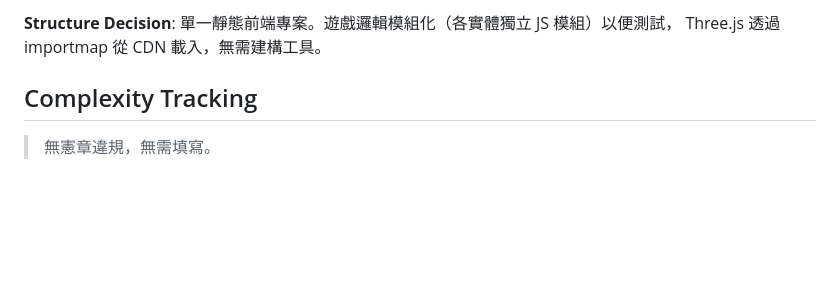
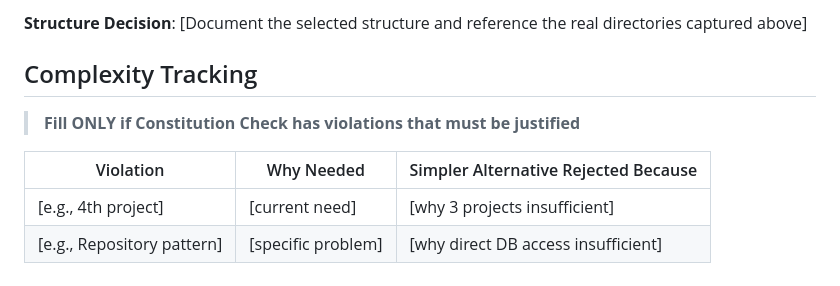
Before and after one commit to ooimnoob-byte/Oooooooooooo, a Markdown page: specs/001-create-simple-3d-shooter-game/plan.md, the part around one of its changes. Rendered like a GitHub page; blank space fills up the shorter version.

Commit message:
Add plan.md template for 001-create-simple-3d-shooter-game
Co-authored-by: ooimnoob-byte <239290613+ooimnoob-byte@users.noreply.github.com>

````diff
--- a/specs/001-create-simple-3d-shooter-game/plan.md
+++ b/specs/001-create-simple-3d-shooter-game/plan.md
@@ -67,8 +97,13 @@ package.json            # vitest devDependency
 ```
 
-**Structure Decision**: 單一靜態前端專案。遊戲邏輯模組化（各實體獨立 JS 模組）以便測試，
-Three.js 透過 importmap 從 CDN 載入，無需建構工具。
+**Structure Decision**: [Document the selected structure and reference the real
+directories captured above]
 
 ## Complexity Tracking
 
-> 無憲章違規，無需填寫。
+> **Fill ONLY if Constitution Check has violations that must be justified**
+
+| Violation | Why Needed | Simpler Alternative Rejected Because |
+|-----------|------------|-------------------------------------|
+| [e.g., 4th project] | [current need] | [why 3 projects insufficient] |
+| [e.g., Repository pattern] | [specific problem] | [why direct DB access insufficient] |
````
Also changed, not shown: other parts of specs/001-create-simple-3d-shooter-game/plan.md (+71 -41 lines).
